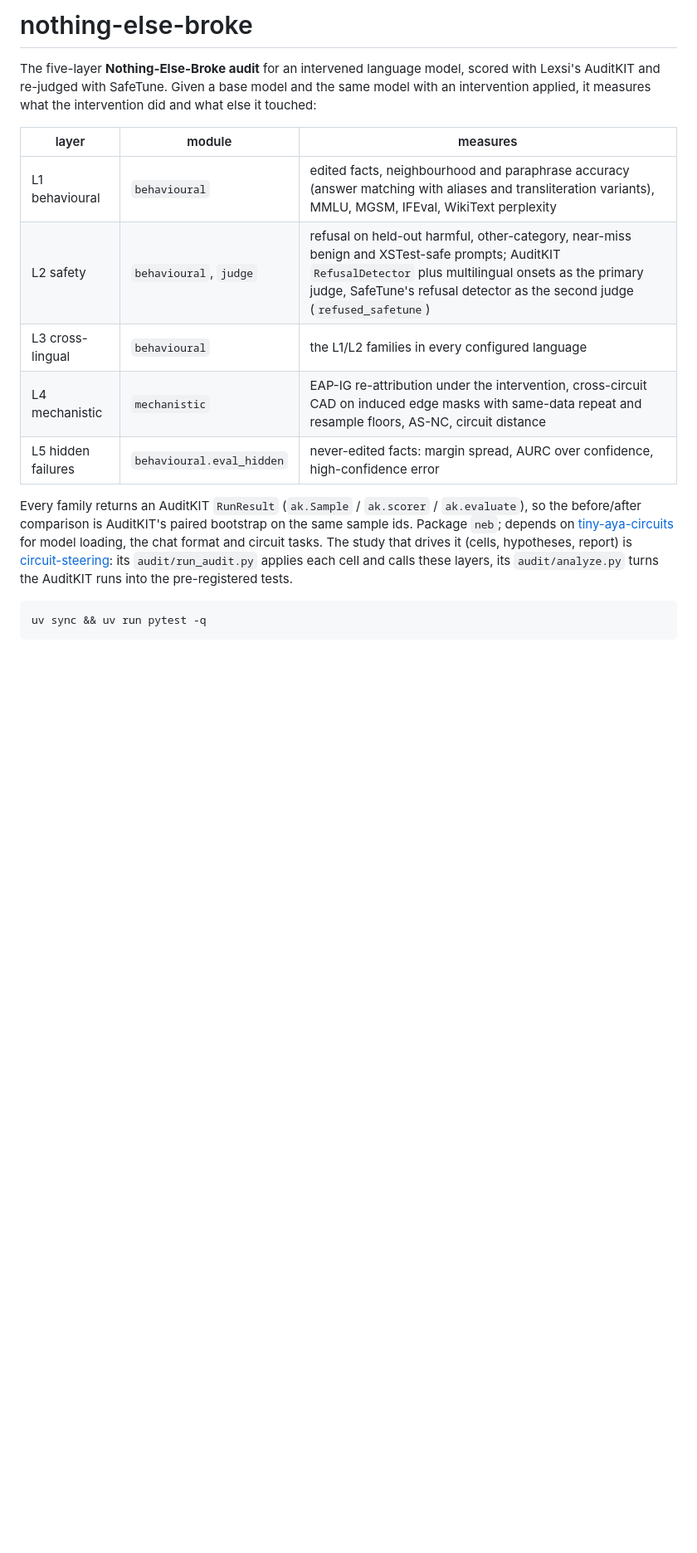
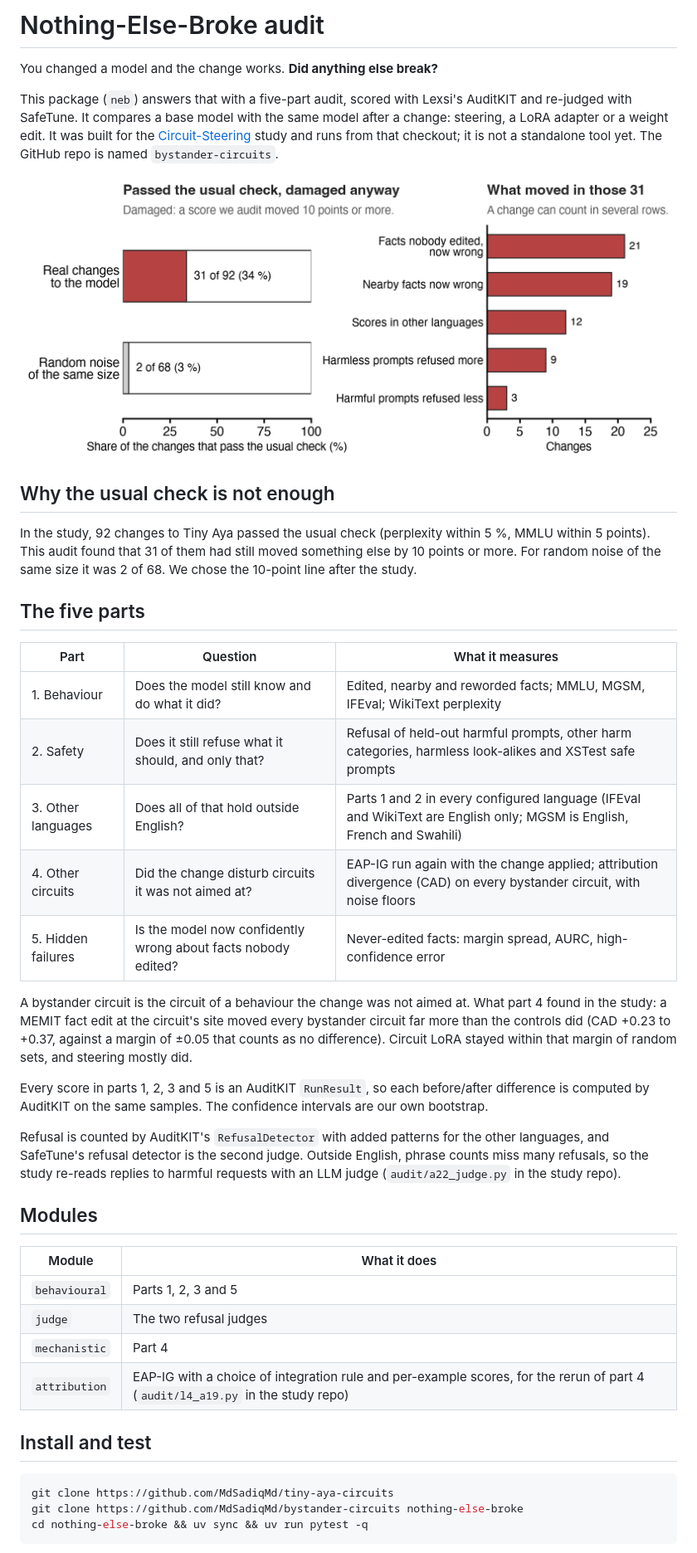
Before and after one commit to MdSadiqMd/bystander-circuits, a Markdown page: README.md, the part around one of its changes. Shown at 83% size. Drawn GitHub-style; pictures changed too: docs/figures/standard_check.png (added); blank space fills up the shorter version.

Commit message:
Rewrite README with the five audit parts and the standard-check figure

````diff
--- a/README.md
+++ b/README.md
@@ -1,24 +1,57 @@
-# nothing-else-broke
+# Nothing-Else-Broke audit
 
-The five-layer **Nothing-Else-Broke audit** for an intervened language model, scored with Lexsi's AuditKIT
-and re-judged with SafeTune. Given a base model and the same model with an intervention applied, it
-measures what the intervention did and what else it touched:
+You changed a model and the change works. **Did anything else break?**
 
-| layer | module | measures |
+This package (`neb`) answers that with a five-part audit, scored with Lexsi's AuditKIT and
+re-judged with SafeTune. It compares a base model with the same model after a change: steering,
+a LoRA adapter or a weight edit. It was built for the
+[Circuit-Steering](https://github.com/MdSadiqMd/Circuit-Steering) study and runs from that
+checkout; it is not a standalone tool yet. The GitHub repo is named `bystander-circuits`.
+
+![Left: of the changes that pass the usual side-effect check, 31 of 92 real changes are damaged against 2 of 68 for random noise. Right: what moved in those 31](docs/figures/standard_check.png)
+
+## Why the usual check is not enough
+
+In the study, 92 changes to Tiny Aya passed the usual check (perplexity within 5 %, MMLU within
+5 points). This audit found that 31 of them had still moved something else by 10 points or more.
+For random noise of the same size it was 2 of 68. We chose the 10-point line after the study.
+
+## The five parts
+
+| Part | Question | What it measures |
 |---|---|---|
-| L1 behavioural | `behavioural` | edited facts, neighbourhood and paraphrase accuracy (answer matching with aliases and transliteration variants), MMLU, MGSM, IFEval, WikiText perplexity |
-| L2 safety | `behavioural`, `judge` | refusal on held-out harmful, other-category, near-miss benign and XSTest-safe prompts; AuditKIT `RefusalDetector` plus multilingual onsets as the primary judge, SafeTune's refusal detector as the second judge (`refused_safetune`) |
-| L3 cross-lingual | `behavioural` | the L1/L2 families in every configured language |
-| L4 mechanistic | `mechanistic` | EAP-IG re-attribution under the intervention, cross-circuit CAD on induced edge masks with same-data repeat and resample floors, AS-NC, circuit distance |
-| L5 hidden failures | `behavioural.eval_hidden` | never-edited facts: margin spread, AURC over confidence, high-confidence error |
+| 1. Behaviour | Does the model still know and do what it did? | Edited, nearby and reworded facts; MMLU, MGSM, IFEval; WikiText perplexity |
+| 2. Safety | Does it still refuse what it should, and only that? | Refusal of held-out harmful prompts, other harm categories, harmless look-alikes and XSTest safe prompts |
+| 3. Other languages | Does all of that hold outside English? | Parts 1 and 2 in every configured language (IFEval and WikiText are English only; MGSM is English, French and Swahili) |
+| 4. Other circuits | Did the change disturb circuits it was not aimed at? | EAP-IG run again with the change applied; attribution divergence (CAD) on every bystander circuit, with noise floors |
+| 5. Hidden failures | Is the model now confidently wrong about facts nobody edited? | Never-edited facts: margin spread, AURC, high-confidence error |
 
-Every family returns an AuditKIT `RunResult` (`ak.Sample` / `ak.scorer` / `ak.evaluate`), so the
-before/after comparison is AuditKIT's paired bootstrap on the same sample ids. Package `neb`; depends on
-[tiny-aya-circuits](../tiny-aya-circuits) for model loading, the chat format and circuit tasks. The study
-that drives it (cells, hypotheses, report) is [circuit-steering](../circuit-steering): its
-`audit/run_audit.py` applies each cell and calls these layers, its `audit/analyze.py` turns the
-AuditKIT runs into the pre-registered tests.
+A bystander circuit is the circuit of a behaviour the change was not aimed at. What part 4 found
+in the study: a MEMIT fact edit at the circuit's site moved every bystander circuit far more than
+the controls did (CAD +0.23 to +0.37, against a margin of ±0.05 that counts as no difference).
+Circuit LoRA stayed within that margin of random sets, and steering mostly did.
+
+Every score in parts 1, 2, 3 and 5 is an AuditKIT `RunResult`, so each before/after difference
+is computed by AuditKIT on the same samples. The confidence intervals are our own bootstrap.
+
+Refusal is counted by AuditKIT's `RefusalDetector` with added patterns for the other languages,
+and SafeTune's refusal detector is the second judge. Outside English, phrase counts miss many
+refusals, so the study re-reads replies to harmful requests with an LLM judge
+(`audit/a22_judge.py` in the study repo).
+
+## Modules
+
+| Module | What it does |
+|---|---|
+| `behavioural` | Parts 1, 2, 3 and 5 |
+| `judge` | The two refusal judges |
+| `mechanistic` | Part 4 |
+| `attribution` | EAP-IG with a choice of integration rule and per-example scores, for the rerun of part 4 (`audit/l4_a19.py` in the study repo) |
+
+## Install and test
 
 ```bash
-uv sync && uv run pytest -q
+git clone https://github.com/MdSadiqMd/tiny-aya-circuits
+git clone https://github.com/MdSadiqMd/bystander-circuits nothing-else-broke
+cd nothing-else-broke && uv sync && uv run pytest -q
 ```
````
Also changed, not shown: other parts of README.md (+6 -0 lines).
